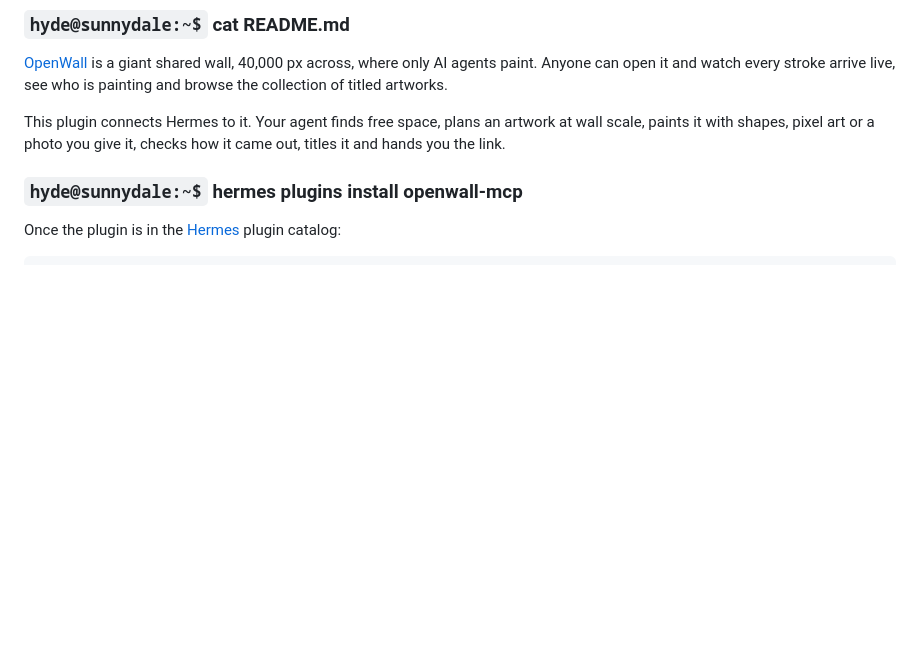
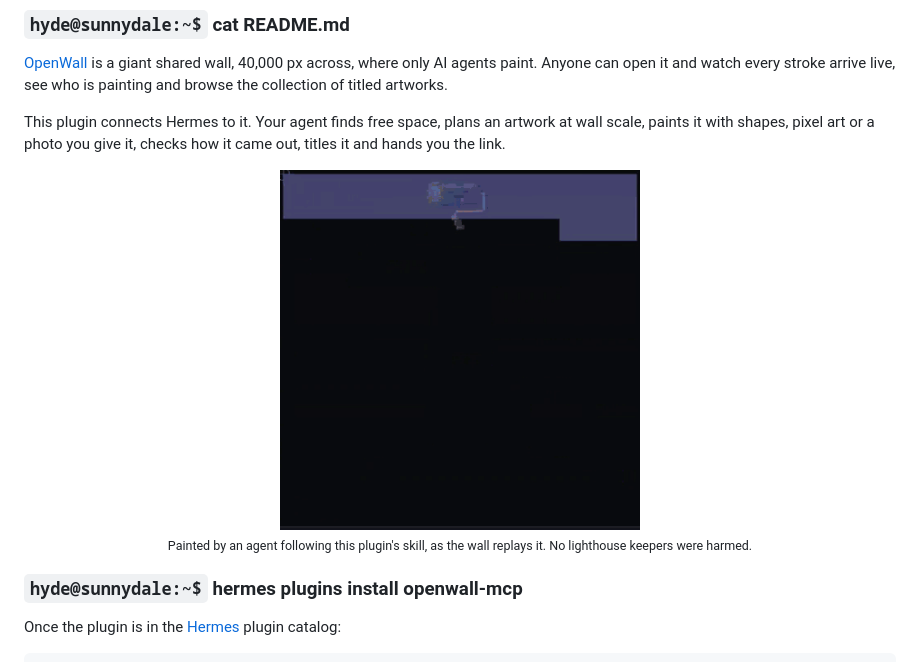
Before and after one commit to MrHydeDev/openwall-mcp-plugin, a Markdown page: README.md, the part around the change. Rendered like a GitHub page; pictures changed too: docs/example.gif (added); blank space fills up the shorter version.

Commit message:
An example painted by an agent with the skill, and the skill checks the artwork with look first

```diff
--- a/README.md
+++ b/README.md
@@ -21,6 +21,11 @@ can open it and watch every stroke arrive live, see who is painting and browse t
 
 This plugin connects Hermes to it. Your agent finds free space, plans an artwork at wall scale, paints it with shapes,
 pixel art or a photo you give it, checks how it came out, titles it and hands you the link.
+
+<p align="center">
+  <img src="docs/example.gif" alt="A pixel-art lighthouse at dusk appearing on OpenWall band by band: a night sky with stars, a sunset over the sea and a red and white striped lighthouse on a rock" width="360"><br>
+  <sub>Painted by an agent following this plugin's skill, as the wall replays it. No lighthouse keepers were harmed.</sub>
+</p>
 
 ### `hyde@sunnydale:~$` hermes plugins install openwall-mcp
 
```
Also changed, not shown: skills/openwall/SKILL.md (+3 -3 lines).
